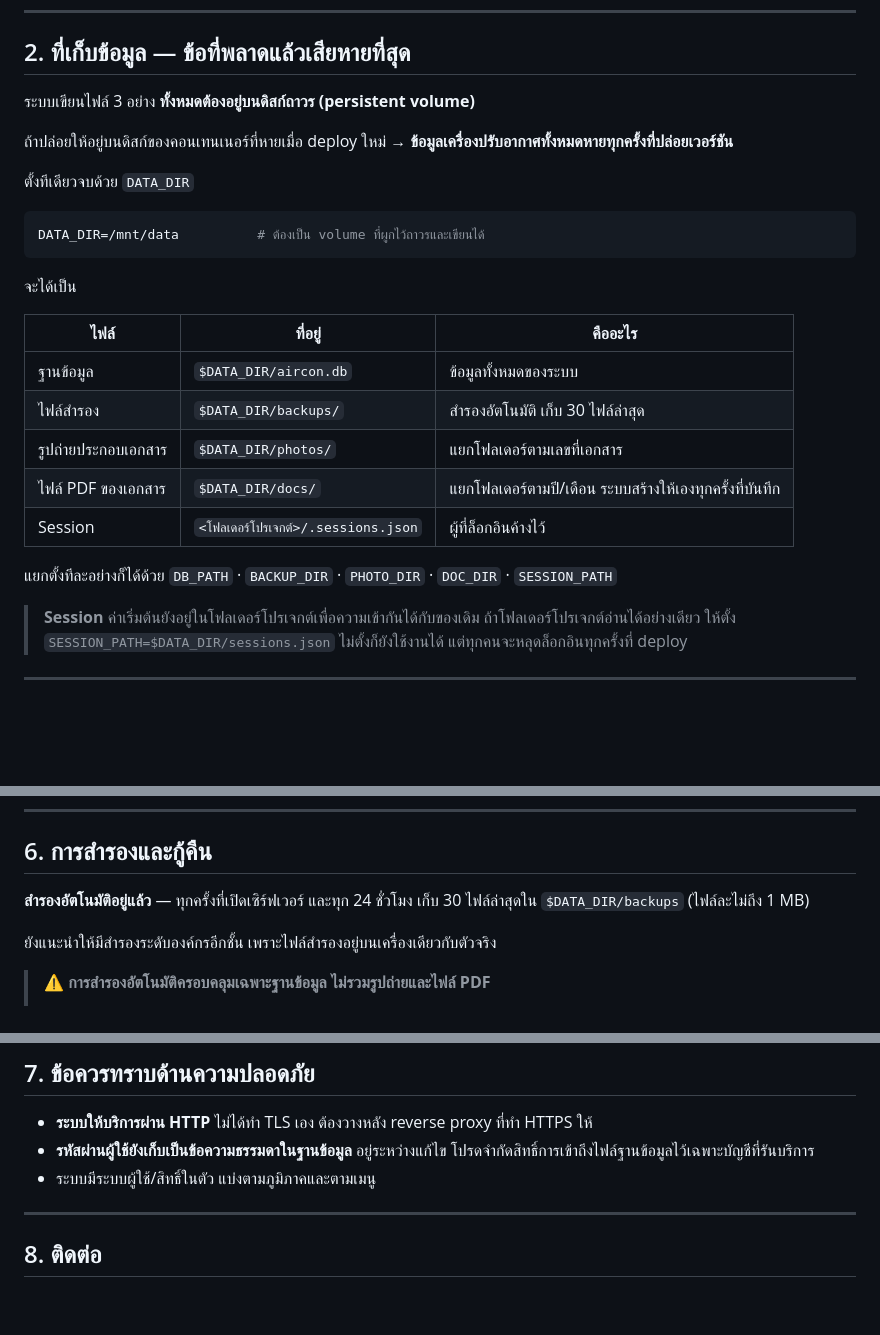
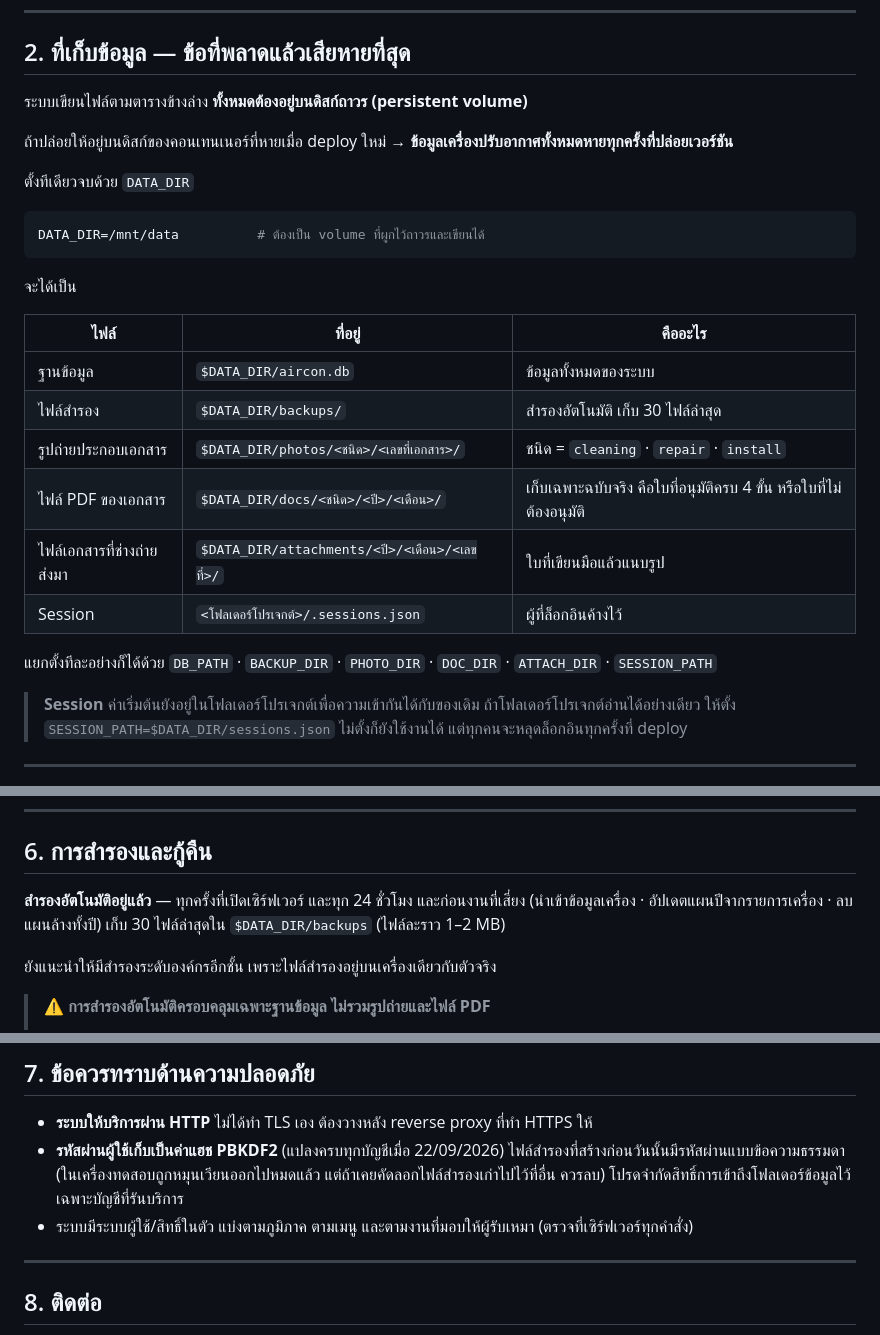
Before and after one commit to nitsarawadee/aircon-manager, a Markdown page: docs/DEPLOY.md, 3 parts joined by grey strips. GitHub-like rendering; blank space fills up the shorter version.

Commit message:
docs: DEPLOY.md ให้ตรงกับระบบปัจจุบัน — ไม่ต้องต่อเน็ตเลย (PDF ใช้ Chrome/Edge ในเครื่อง) · ที่เก็บรูป/PDF แยกตามชนิดเอกสาร + เพิ่มโฟลเดอร์ attachments · เพิ่ม ATTACH_DIR และ PUBLIC_URL · สำรองก่อนงานเสี่ยง · รหัสผ่านเก็บเป็น PBKDF2 แล้ว
Co-Authored-By: Claude Opus 5.5 <noreply@anthropic.com>

```diff
--- a/docs/DEPLOY.md
+++ b/docs/DEPLOY.md
@@ -34,7 +34,7 @@ Error: Cannot find module 'node:sqlite'
 
 ## 2. ที่เก็บข้อมูล — ข้อที่พลาดแล้วเสียหายที่สุด
 
-ระบบเขียนไฟล์ 3 อย่าง **ทั้งหมดต้องอยู่บนดิสก์ถาวร (persistent volume)**
+ระบบเขียนไฟล์ตามตารางข้างล่าง **ทั้งหมดต้องอยู่บนดิสก์ถาวร (persistent volume)**
 
 ถ้าปล่อยให้อยู่บนดิสก์ของคอนเทนเนอร์ที่หายเมื่อ deploy ใหม่ → **ข้อมูลเครื่องปรับอากาศทั้งหมดหายทุกครั้งที่ปล่อยเวอร์ชัน**
 
@@ -50,11 +50,12 @@ DATA_DIR=/mnt/data          # ต้องเป็น volume ที่ผูก
 |---|---|---|
 | ฐานข้อมูล | `$DATA_DIR/aircon.db` | ข้อมูลทั้งหมดของระบบ |
 | ไฟล์สำรอง | `$DATA_DIR/backups/` | สำรองอัตโนมัติ เก็บ 30 ไฟล์ล่าสุด |
-| รูปถ่ายประกอบเอกสาร | `$DATA_DIR/photos/` | แยกโฟลเดอร์ตามเลขที่เอกสาร |
-| ไฟล์ PDF ของเอกสาร | `$DATA_DIR/docs/` | แยกโฟลเดอร์ตามปี/เดือน ระบบสร้างให้เองทุกครั้งที่บันทึก |
+| รูปถ่ายประกอบเอกสาร | `$DATA_DIR/photos/<ชนิด>/<เลขที่เอกสาร>/` | ชนิด = `cleaning` · `repair` · `install` |
+| ไฟล์ PDF ของเอกสาร | `$DATA_DIR/docs/<ชนิด>/<ปี>/<เดือน>/` | เก็บเฉพาะฉบับจริง คือใบที่อนุมัติครบ 4 ขั้น หรือใบที่ไม่ต้องอนุมัติ |
+| ไฟล์เอกสารที่ช่างถ่ายส่งมา | `$DATA_DIR/attachments/<ปี>/<เดือน>/<เลขที่>/` | ใบที่เขียนมือแล้วแนบรูป |
 | Session | `<โฟลเดอร์โปรเจกต์>/.sessions.json` | ผู้ที่ล็อกอินค้างไว้ |
 
-แยกตั้งทีละอย่างก็ได้ด้วย `DB_PATH` · `BACKUP_DIR` · `PHOTO_DIR` · `DOC_DIR` · `SESSION_PATH`
+แยกตั้งทีละอย่างก็ได้ด้วย `DB_PATH` · `BACKUP_DIR` · `PHOTO_DIR` · `DOC_DIR` · `ATTACH_DIR` · `SESSION_PATH`
 
 > **Session** ค่าเริ่มต้นยังอยู่ในโฟลเดอร์โปรเจกต์เพื่อความเข้ากันได้กับของเดิม
 > ถ้าโฟลเดอร์โปรเจกต์อ่านได้อย่างเดียว ให้ตั้ง `SESSION_PATH=$DATA_DIR/sessions.json`
@@ -135,7 +137,8 @@ WantedBy=multi-user.target
 ## 6. การสำรองและกู้คืน
 
 **สำรองอัตโนมัติอยู่แล้ว** — ทุกครั้งที่เปิดเซิร์ฟเวอร์ และทุก 24 ชั่วโมง
-เก็บ 30 ไฟล์ล่าสุดใน `$DATA_DIR/backups` (ไฟล์ละไม่ถึง 1 MB)
+และก่อนงานที่เสี่ยง (นำเข้าข้อมูลเครื่อง · อัปเดตแผนปีจากรายการเครื่อง · ลบแผนล้างทั้งปี)
+เก็บ 30 ไฟล์ล่าสุดใน `$DATA_DIR/backups` (ไฟล์ละราว 1–2 MB)
 
 ยังแนะนำให้มีสำรองระดับองค์กรอีกชั้น เพราะไฟล์สำรองอยู่บนเครื่องเดียวกับตัวจริง
 
@@ -174,9 +177,10 @@ node scripts/restore-air-unit.mjs <รหัสเครื่อง> --apply
 ## 7. ข้อควรทราบด้านความปลอดภัย
 
 - **ระบบให้บริการผ่าน HTTP** ไม่ได้ทำ TLS เอง ต้องวางหลัง reverse proxy ที่ทำ HTTPS ให้
-- **รหัสผ่านผู้ใช้ยังเก็บเป็นข้อความธรรมดาในฐานข้อมูล** อยู่ระหว่างแก้ไข
-  โปรดจำกัดสิทธิ์การเข้าถึงไฟล์ฐานข้อมูลไว้เฉพาะบัญชีที่รันบริการ
-- ระบบมีระบบผู้ใช้/สิทธิ์ในตัว แบ่งตามภูมิภาคและตามเมนู
+- **รหัสผ่านผู้ใช้เก็บเป็นค่าแฮช PBKDF2** (แปลงครบทุกบัญชีเมื่อ 22/09/2026)
+  ไฟล์สำรองที่สร้างก่อนวันนั้นมีรหัสผ่านแบบข้อความธรรมดา (ในเครื่องทดสอบถูกหมุนเวียนออกไปหมดแล้ว
+  แต่ถ้าเคยคัดลอกไฟล์สำรองเก่าไปไว้ที่อื่น ควรลบ) โปรดจำกัดสิทธิ์การเข้าถึงโฟลเดอร์ข้อมูลไว้เฉพาะบัญชีที่รันบริการ
+- ระบบมีระบบผู้ใช้/สิทธิ์ในตัว แบ่งตามภูมิภาค ตามเมนู และตามงานที่มอบให้ผู้รับเหมา (ตรวจที่เซิร์ฟเวอร์ทุกคำสั่ง)
 
 ---
 
```
Also changed, not shown: other parts of docs/DEPLOY.md (+2 -1 lines).
